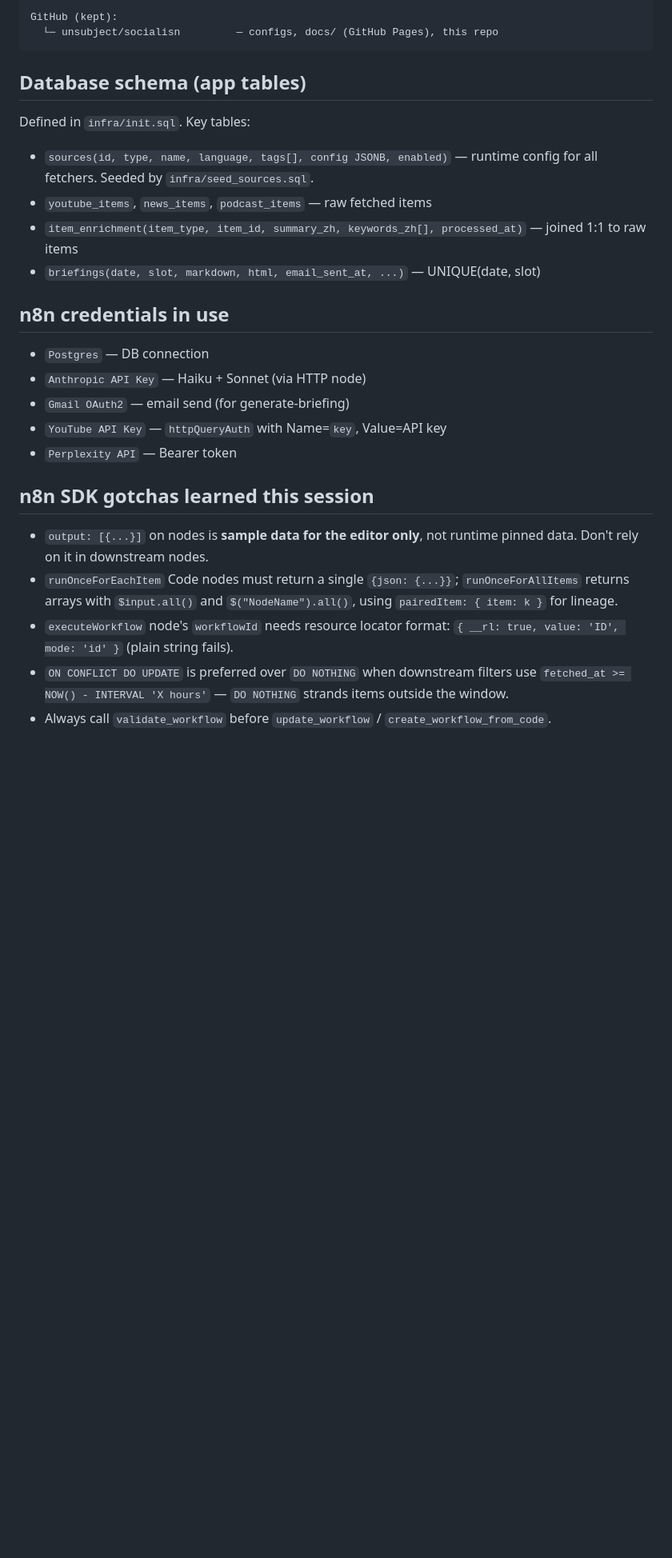
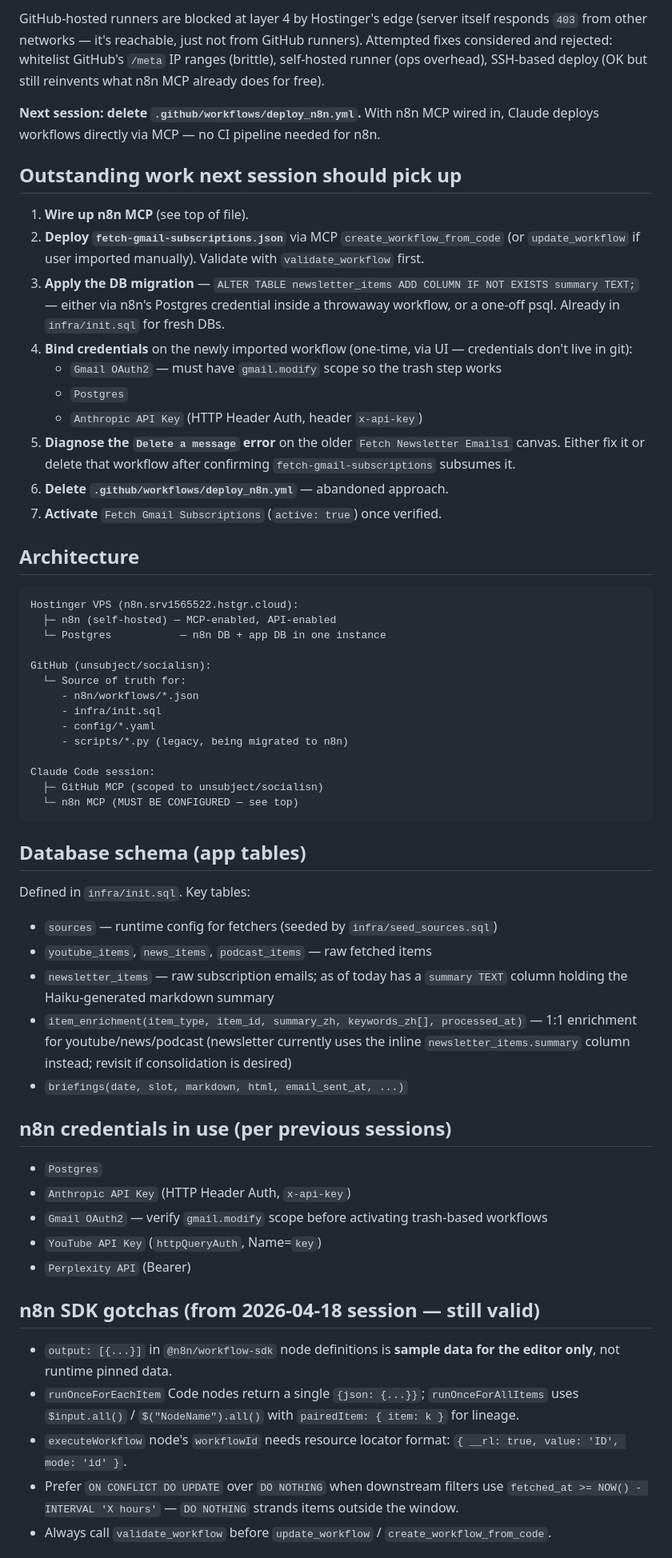
Before and after one commit to unsubject/socialisn, a Markdown page: HANDOFF.md, the part around one of its changes. Shown at 80% size. Rendered like a GitHub page; blank space fills up the shorter version.

````diff
--- a/HANDOFF.md
+++ b/HANDOFF.md
@@ -74,35 +41,62 @@ Railway:
 
-GitHub (kept):
-  └─ unsubject/socialisn         — configs, docs/ (GitHub Pages), this repo
+GitHub-hosted runners are blocked at layer 4 by Hostinger's edge (server itself responds `403` from other networks — it's reachable, just not from GitHub runners). Attempted fixes considered and rejected: whitelist GitHub's `/meta` IP ranges (brittle), self-hosted runner (ops overhead), SSH-based deploy (OK but still reinvents what n8n MCP already does for free).
+
+**Next session: delete `.github/workflows/deploy_n8n.yml`.** With n8n MCP wired in, Claude deploys workflows directly via MCP — no CI pipeline needed for n8n.
+
+## Outstanding work next session should pick up
+
+1. **Wire up n8n MCP** (see top of file).
+2. **Deploy `fetch-gmail-subscriptions.json`** via MCP `create_workflow_from_code` (or `update_workflow` if user imported manually). Validate with `validate_workflow` first.
+3. **Apply the DB migration** — `ALTER TABLE newsletter_items ADD COLUMN IF NOT EXISTS summary TEXT;` — either via n8n's Postgres credential inside a throwaway workflow, or a one-off psql. Already in `infra/init.sql` for fresh DBs.
+4. **Bind credentials** on the newly imported workflow (one-time, via UI — credentials don't live in git):
+   - `Gmail OAuth2` — must have `gmail.modify` scope so the trash step works
+   - `Postgres`
+   - `Anthropic API Key` (HTTP Header Auth, header `x-api-key`)
+5. **Diagnose the `Delete a message` error** on the older `Fetch Newsletter Emails1` canvas. Either fix it or delete that workflow after confirming `fetch-gmail-subscriptions` subsumes it.
+6. **Delete `.github/workflows/deploy_n8n.yml`** — abandoned approach.
+7. **Activate** `Fetch Gmail Subscriptions` (`active: true`) once verified.
+
+## Architecture
+
+```
+Hostinger VPS (n8n.srv1565522.hstgr.cloud):
+  ├─ n8n (self-hosted) — MCP-enabled, API-enabled
+  └─ Postgres           — n8n DB + app DB in one instance
+
+GitHub (unsubject/socialisn):
+  └─ Source of truth for:
+     - n8n/workflows/*.json
+     - infra/init.sql
+     - config/*.yaml
+     - scripts/*.py (legacy, being migrated to n8n)
+
+Claude Code session:
+  ├─ GitHub MCP (scoped to unsubject/socialisn)
+  └─ n8n MCP (MUST BE CONFIGURED — see top)
 ```
 
 ## Database schema (app tables)
 
 Defined in `infra/init.sql`. Key tables:
 
-- `sources(id, type, name, language, tags[], config JSONB, enabled)` — runtime config for all fetchers. Seeded by `infra/seed_sources.sql`.
+- `sources` — runtime config for fetchers (seeded by `infra/seed_sources.sql`)
 - `youtube_items`, `news_items`, `podcast_items` — raw fetched items
-- `item_enrichment(item_type, item_id, summary_zh, keywords_zh[], processed_at)` — joined 1:1 to raw items
-- `briefings(date, slot, markdown, html, email_sent_at, ...)` — UNIQUE(date, slot)
+- `newsletter_items` — raw subscription emails; as of today has a `summary TEXT` column holding the Haiku-generated markdown summary
+- `item_enrichment(item_type, item_id, summary_zh, keywords_zh[], processed_at)` — 1:1 enrichment for youtube/news/podcast (newsletter currently uses the inline `newsletter_items.summary` column instead; revisit if consolidation is desired)
+- `briefings(date, slot, markdown, html, email_sent_at, ...)`
 
-## n8n credentials in use
+## n8n credentials in use (per previous sessions)
 
-- `Postgres` — DB connection
-- `Anthropic API Key` — Haiku + Sonnet (via HTTP node)
-- `Gmail OAuth2` — email send (for generate-briefing)
-- `YouTube API Key` — `httpQueryAuth` with Name=`key`, Value=API key
-- `Perplexity API` — Bearer token
+- `Postgres`
+- `Anthropic API Key` (HTTP Header Auth, `x-api-key`)
+- `Gmail OAuth2` — verify `gmail.modify` scope before activating trash-based workflows
+- `YouTube API Key` (`httpQueryAuth`, Name=`key`)
+- `Perplexity API` (Bearer)
 
-## n8n SDK gotchas learned this session
+## n8n SDK gotchas (from 2026-04-18 session — still valid)
 
-- `output: [{...}]` on nodes is **sample data for the editor only**, not
-  runtime pinned data. Don't rely on it in downstream nodes.
-- `runOnceForEachItem` Code nodes must return a single `{json: {...}}`;
-  `runOnceForAllItems` returns arrays with `$input.all()` and
-  `$("NodeName").all()`, using `pairedItem: { item: k }` for lineage.
-- `executeWorkflow` node's `workflowId` needs resource locator format:
-  `{ __rl: true, value: 'ID', mode: 'id' }` (plain string fails).
-- `ON CONFLICT DO UPDATE` is preferred over `DO NOTHING` when downstream
-  filters use `fetched_at >= NOW() - INTERVAL 'X hours'` — `DO NOTHING`
-  strands items outside the window.
+- `output: [{...}]` in `@n8n/workflow-sdk` node definitions is **sample data for the editor only**, not runtime pinned data.
+- `runOnceForEachItem` Code nodes return a single `{json: {...}}`; `runOnceForAllItems` uses `$input.all()` / `$("NodeName").all()` with `pairedItem: { item: k }` for lineage.
+- `executeWorkflow` node's `workflowId` needs resource locator format: `{ __rl: true, value: 'ID', mode: 'id' }`.
+- Prefer `ON CONFLICT DO UPDATE` over `DO NOTHING` when downstream filters use `fetched_at >= NOW() - INTERVAL 'X hours'` — `DO NOTHING` strands items outside the window.
 - Always call `validate_workflow` before `update_workflow` / `create_workflow_from_code`.
````
Also changed, not shown: other parts of HANDOFF.md (+35 -80 lines).
